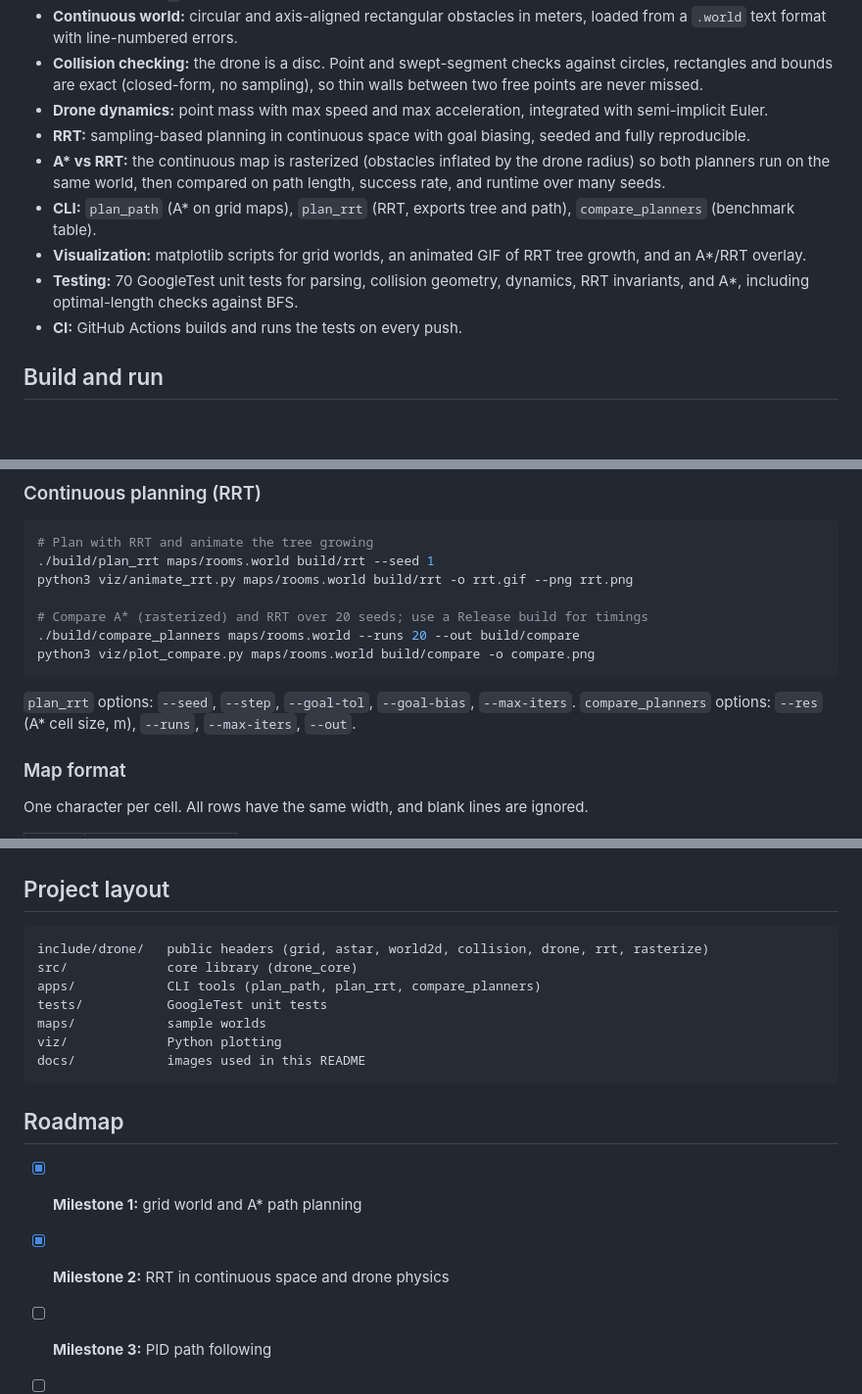
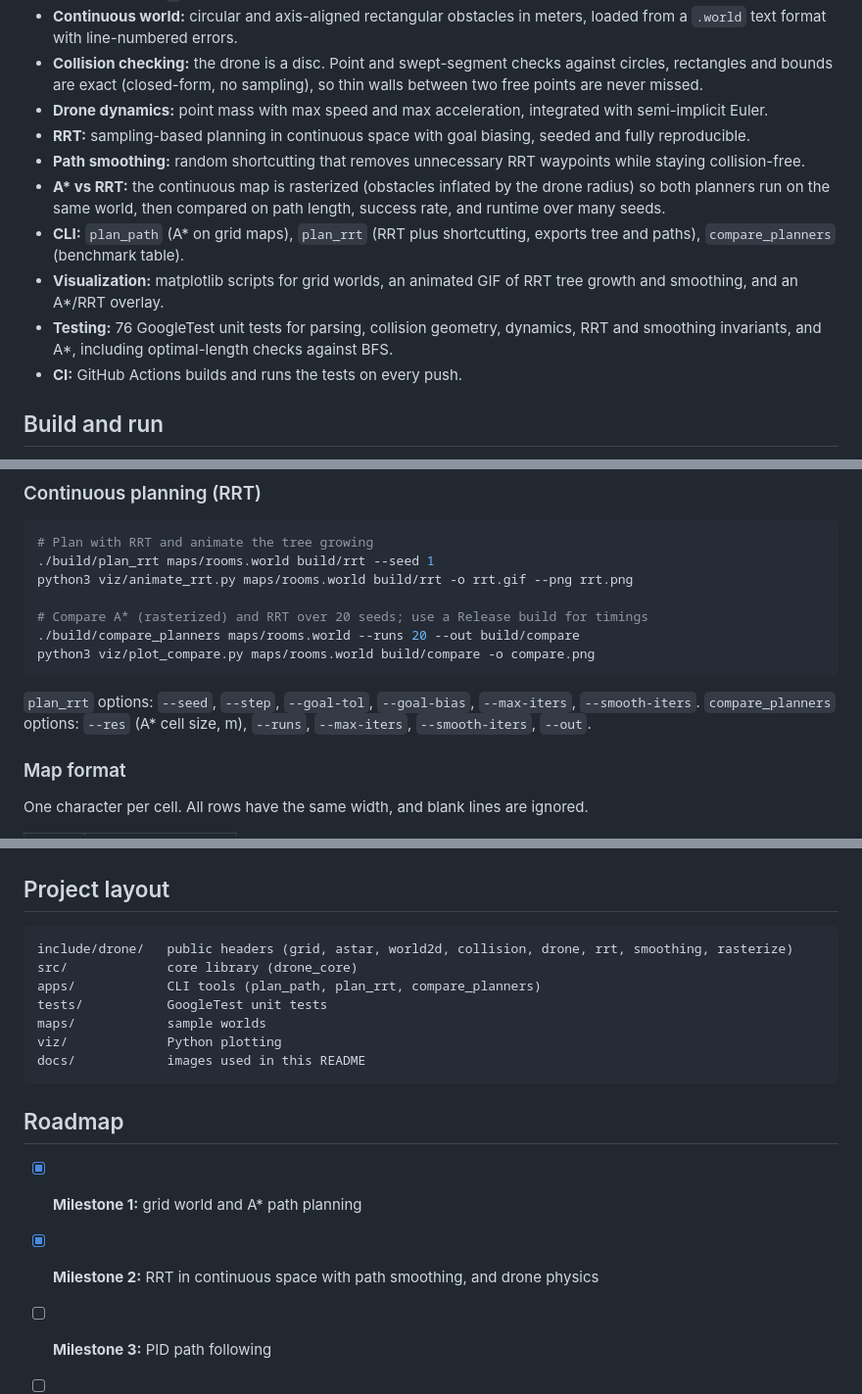
Before and after one commit to Cagantibet/drone-autonomy-sim, a Markdown page: README.md, 3 parts joined by grey strips. Shown at 98% size. Drawn GitHub-style; blank space fills up the shorter version.

````diff
--- a/README.md
+++ b/README.md
@@ -61,10 +72,11 @@ Takeaways:
 - **Collision checking:** the drone is a disc. Point and swept-segment checks against circles, rectangles and bounds are exact (closed-form, no sampling), so thin walls between two free points are never missed.
 - **Drone dynamics:** point mass with max speed and max acceleration, integrated with semi-implicit Euler.
 - **RRT:** sampling-based planning in continuous space with goal biasing, seeded and fully reproducible.
+- **Path smoothing:** random shortcutting that removes unnecessary RRT waypoints while staying collision-free.
 - **A\* vs RRT:** the continuous map is rasterized (obstacles inflated by the drone radius) so both planners run on the same world, then compared on path length, success rate, and runtime over many seeds.
-- **CLI:** `plan_path` (A* on grid maps), `plan_rrt` (RRT, exports tree and path), `compare_planners` (benchmark table).
-- **Visualization:** matplotlib scripts for grid worlds, an animated GIF of RRT tree growth, and an A*/RRT overlay.
-- **Testing:** 70 GoogleTest unit tests for parsing, collision geometry, dynamics, RRT invariants, and A*, including optimal-length checks against BFS.
+- **CLI:** `plan_path` (A* on grid maps), `plan_rrt` (RRT plus shortcutting, exports tree and paths), `compare_planners` (benchmark table).
+- **Visualization:** matplotlib scripts for grid worlds, an animated GIF of RRT tree growth and smoothing, and an A*/RRT overlay.
+- **Testing:** 76 GoogleTest unit tests for parsing, collision geometry, dynamics, RRT and smoothing invariants, and A*, including optimal-length checks against BFS.
 - **CI:** GitHub Actions builds and runs the tests on every push.
 
 ## Build and run
@@ -102,8 +114,8 @@ python3 viz/animate_rrt.py maps/rooms.world build/rrt -o rrt.gif --png rrt.png
 python3 viz/plot_compare.py maps/rooms.world build/compare -o compare.png
 ```
 
-`plan_rrt` options: `--seed`, `--step`, `--goal-tol`, `--goal-bias`, `--max-iters`.
-`compare_planners` options: `--res` (A* cell size, m), `--runs`, `--max-iters`, `--out`.
+`plan_rrt` options: `--seed`, `--step`, `--goal-tol`, `--goal-bias`, `--max-iters`, `--smooth-iters`.
+`compare_planners` options: `--res` (A* cell size, m), `--runs`, `--max-iters`, `--smooth-iters`, `--out`.
 
 ### Map format
 
@@ -133,7 +145,7 @@ Continuous maps in meters with `y` pointing up. One directive per line, and `#`
 ## Project layout
 
 ```
-include/drone/   public headers (grid, astar, world2d, collision, drone, rrt, rasterize)
+include/drone/   public headers (grid, astar, world2d, collision, drone, rrt, smoothing, rasterize)
 src/             core library (drone_core)
 apps/            CLI tools (plan_path, plan_rrt, compare_planners)
 tests/           GoogleTest unit tests
@@ -145,7 +157,7 @@ docs/            images used in this README
 ## Roadmap
 
 - [x] **Milestone 1:** grid world and A* path planning
-- [x] **Milestone 2:** RRT in continuous space and drone physics
+- [x] **Milestone 2:** RRT in continuous space with path smoothing, and drone physics
 - [ ] **Milestone 3:** PID path following
 - [ ] **Milestone 4:** dynamic obstacles and local avoidance (global planner replanning plus a local avoidance layer)
 - [ ] **Milestone 5:** Python bindings and a Gymnasium environment
````
Also changed, not shown: other parts of README.md (+22 -11 lines), docs/compare_forest.png, docs/compare_rooms.png, docs/rrt_rooms.gif.
